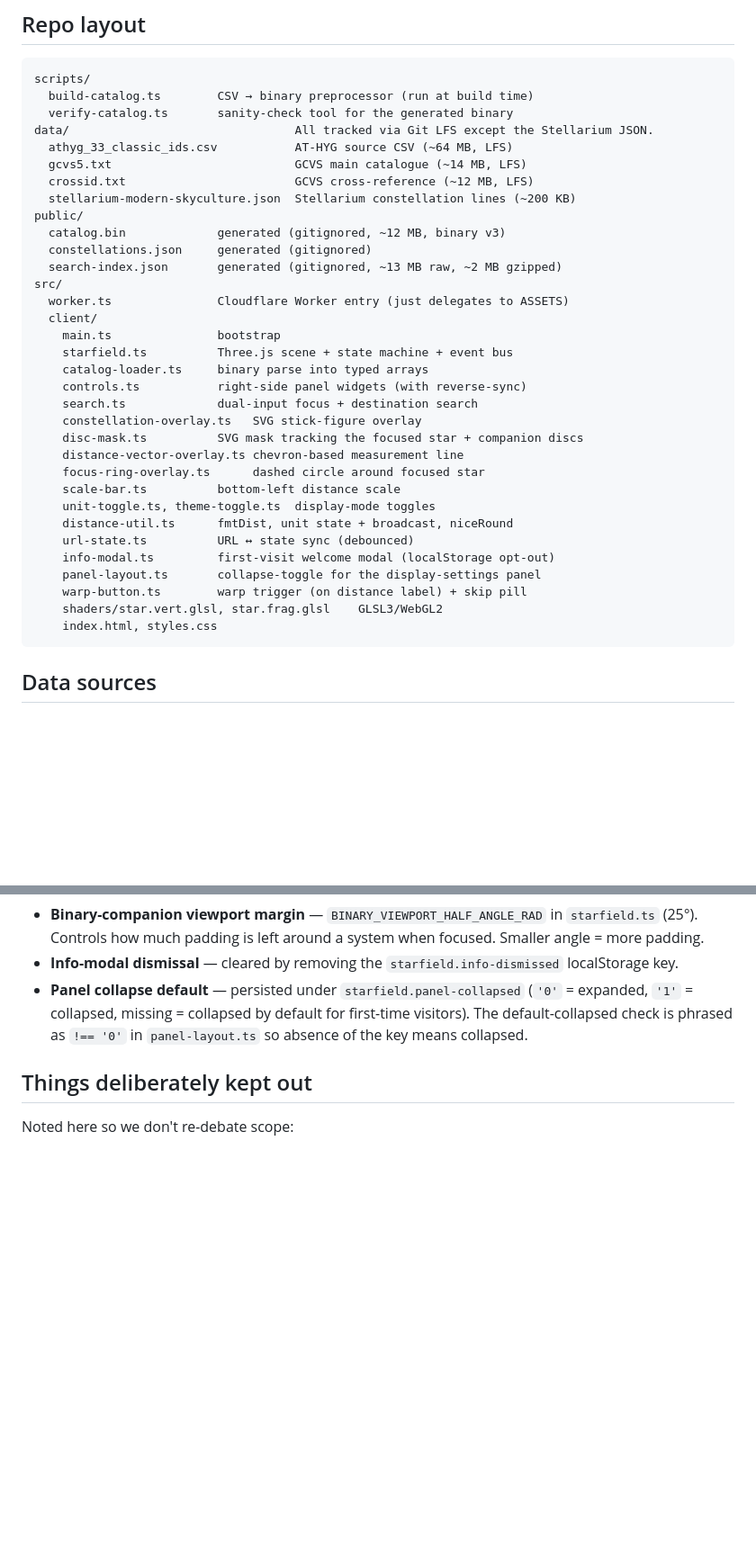
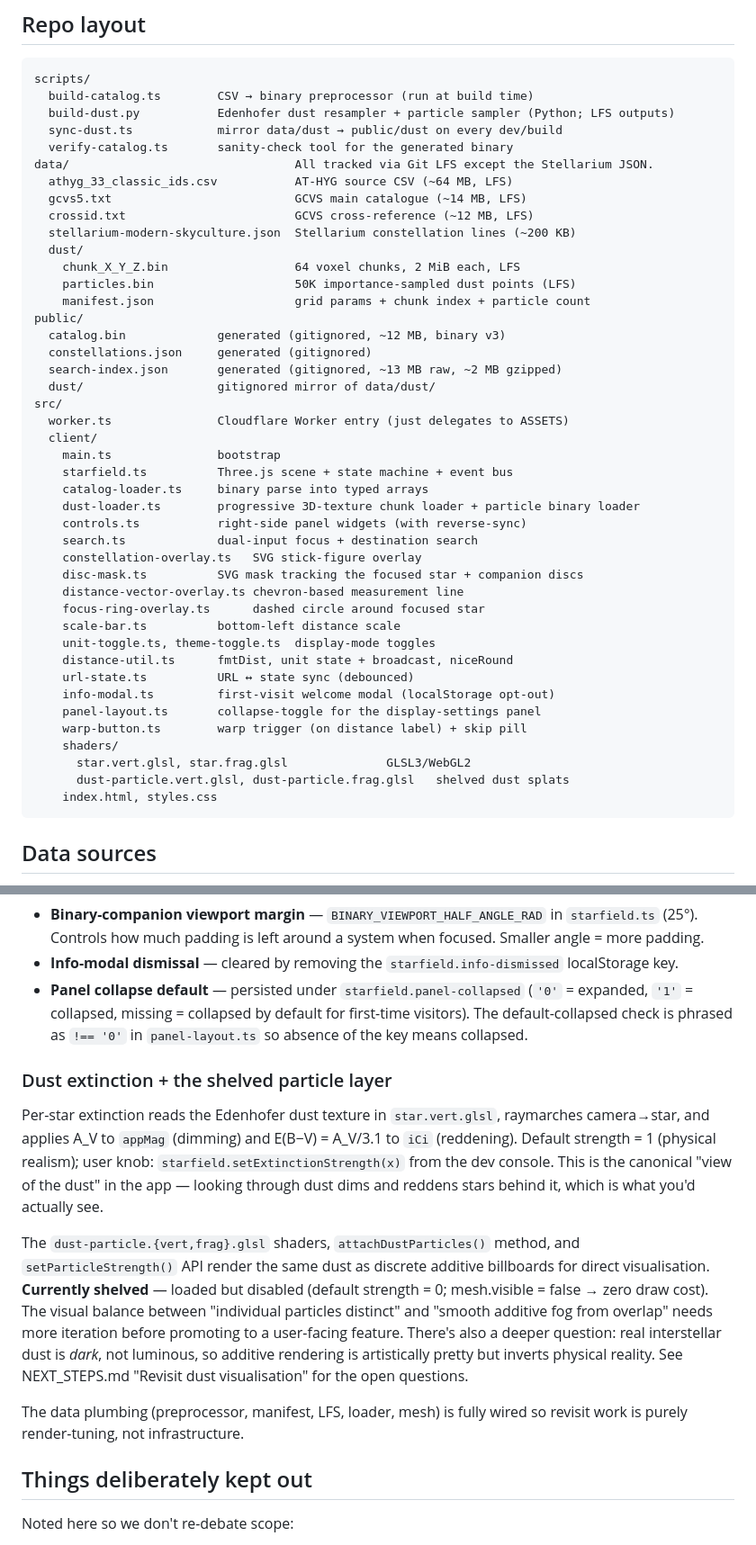
Before and after one commit to alexmensch/starfield, a Markdown page: CLAUDE.md, 2 parts joined by grey strips. Shown at 90% size. Rendered like a GitHub page; blank space fills up the shorter version.

````diff
--- a/CLAUDE.md
+++ b/CLAUDE.md
@@ -19,22 +19,30 @@ Ships as a Cloudflare Workers static-assets site.
 ```
 scripts/
   build-catalog.ts        CSV → binary preprocessor (run at build time)
+  build-dust.py           Edenhofer dust resampler + particle sampler (Python; LFS outputs)
+  sync-dust.ts            mirror data/dust → public/dust on every dev/build
   verify-catalog.ts       sanity-check tool for the generated binary
 data/                                All tracked via Git LFS except the Stellarium JSON.
   athyg_33_classic_ids.csv           AT-HYG source CSV (~64 MB, LFS)
   gcvs5.txt                          GCVS main catalogue (~14 MB, LFS)
   crossid.txt                        GCVS cross-reference (~12 MB, LFS)
   stellarium-modern-skyculture.json  Stellarium constellation lines (~200 KB)
+  dust/
+    chunk_X_Y_Z.bin                  64 voxel chunks, 2 MiB each, LFS
+    particles.bin                    50K importance-sampled dust points (LFS)
+    manifest.json                    grid params + chunk index + particle count
 public/
   catalog.bin             generated (gitignored, ~12 MB, binary v3)
   constellations.json     generated (gitignored)
   search-index.json       generated (gitignored, ~13 MB raw, ~2 MB gzipped)
+  dust/                   gitignored mirror of data/dust/
 src/
   worker.ts               Cloudflare Worker entry (just delegates to ASSETS)
   client/
     main.ts               bootstrap
     starfield.ts          Three.js scene + state machine + event bus
     catalog-loader.ts     binary parse into typed arrays
+    dust-loader.ts        progressive 3D-texture chunk loader + particle binary loader
     controls.ts           right-side panel widgets (with reverse-sync)
     search.ts             dual-input focus + destination search
     constellation-overlay.ts   SVG stick-figure overlay
@@ -48,7 +56,9 @@ src/
     info-modal.ts         first-visit welcome modal (localStorage opt-out)
     panel-layout.ts       collapse-toggle for the display-settings panel
     warp-button.ts        warp trigger (on distance label) + skip pill
-    shaders/star.vert.glsl, star.frag.glsl    GLSL3/WebGL2
+    shaders/
+      star.vert.glsl, star.frag.glsl              GLSL3/WebGL2
+      dust-particle.vert.glsl, dust-particle.frag.glsl   shelved dust splats
     index.html, styles.css
 ```
 
@@ -776,6 +793,30 @@ npx tsx scripts/verify-catalog.ts   # dump header + spot-check records
   first-time visitors). The default-collapsed check is phrased as
   `!== '0'` in `panel-layout.ts` so absence of the key means collapsed.
 
+### Dust extinction + the shelved particle layer
+
+Per-star extinction reads the Edenhofer dust texture in `star.vert.glsl`,
+raymarches camera→star, and applies A_V to `appMag` (dimming) and
+E(B−V) = A_V/3.1 to `iCi` (reddening). Default strength = 1 (physical
+realism); user knob: `starfield.setExtinctionStrength(x)` from the dev
+console. This is the canonical "view of the dust" in the app — looking
+through dust dims and reddens stars behind it, which is what you'd
+actually see.
+
+The `dust-particle.{vert,frag}.glsl` shaders, `attachDustParticles()`
+method, and `setParticleStrength()` API render the same dust as discrete
+additive billboards for direct visualisation. **Currently shelved** —
+loaded but disabled (default strength = 0; mesh.visible = false → zero
+draw cost). The visual balance between "individual particles distinct"
+and "smooth additive fog from overlap" needs more iteration before
+promoting to a user-facing feature. There's also a deeper question:
+real interstellar dust is *dark*, not luminous, so additive rendering
+is artistically pretty but inverts physical reality. See
+NEXT_STEPS.md "Revisit dust visualisation" for the open questions.
+
+The data plumbing (preprocessor, manifest, LFS, loader, mesh) is fully
+wired so revisit work is purely render-tuning, not infrastructure.
+
 ## Things deliberately kept out
 
 Noted here so we don't re-debate scope:
````
Also changed, not shown: other parts of CLAUDE.md (+7 -0 lines), NEXT_STEPS.md (added, +296 -0 lines).
